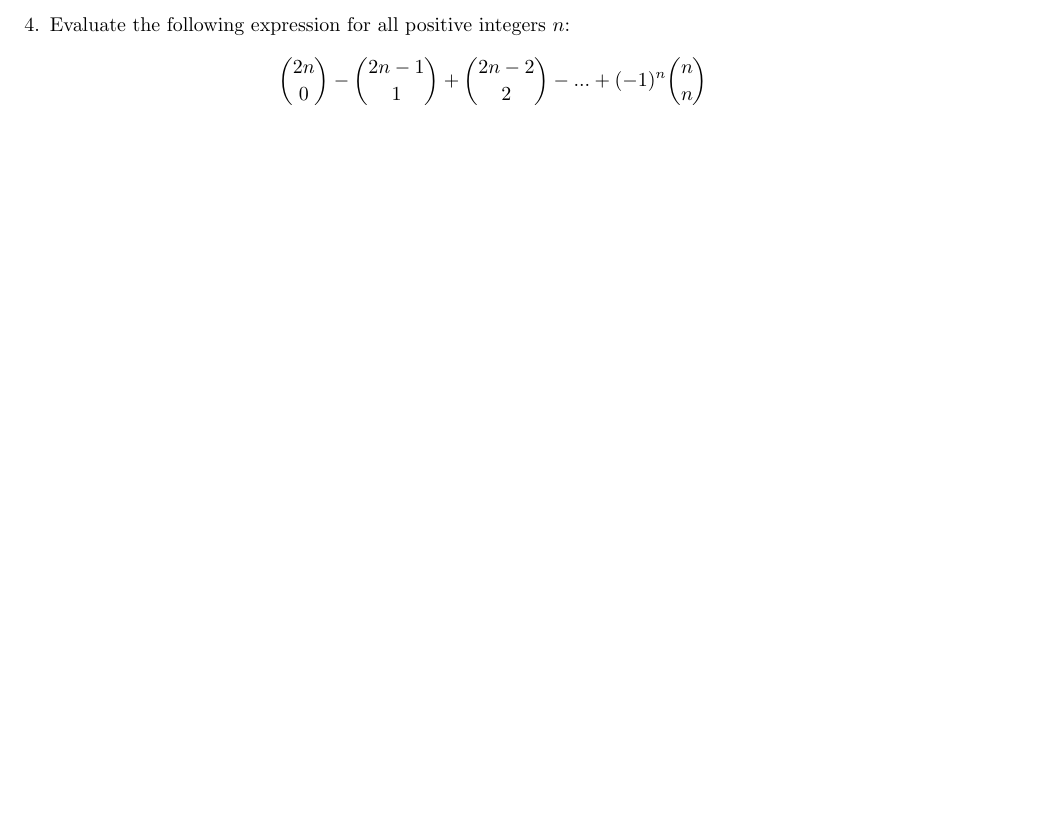
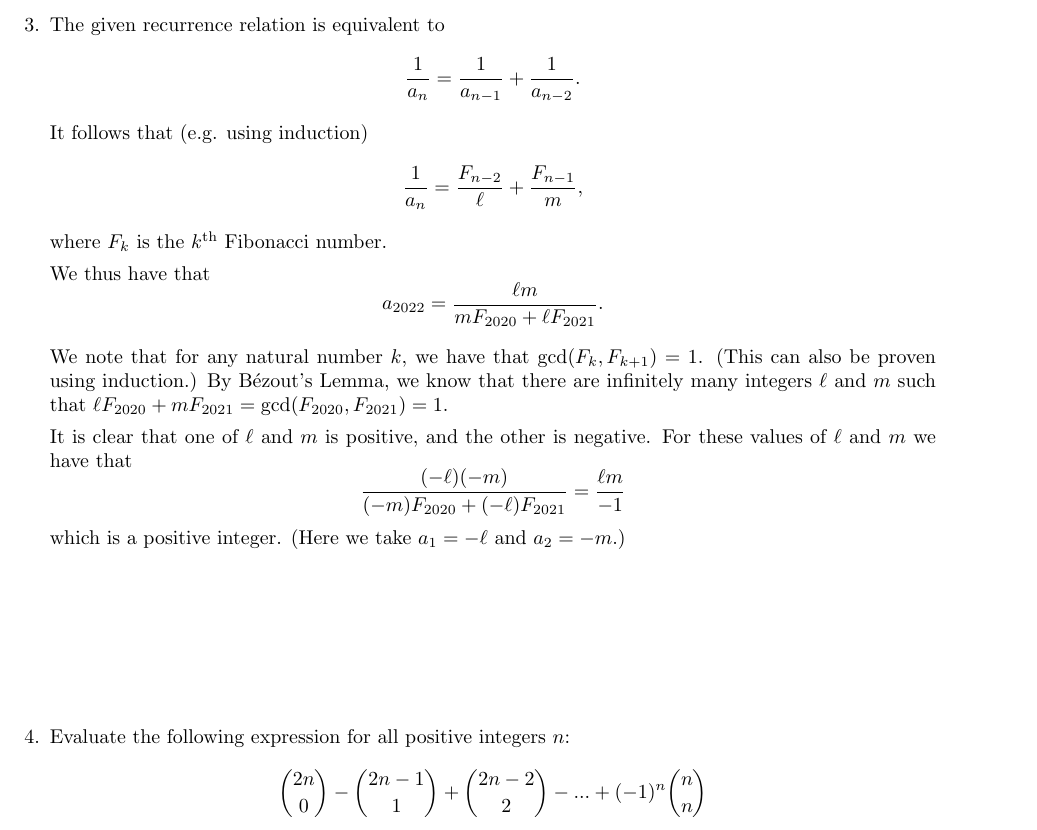
Before and after one commit to dlnnlsn/the_year_that_is_statistically_likely_to_be_better_than_the_previous_2_years_22-23, a LaTeX document (stellenbosch/solutions/advanced_solutions_2.tex): part of page 2 of 2 before the commit and part of page 2 of 3 after it, cut at the place of the change, the shorter picture padded with empty space. Compiled offline with pdfLaTeX.

Commit message:
add solution for test 2 q3

```diff
--- a/stellenbosch/solutions/advanced_solutions_2.tex
+++ b/stellenbosch/solutions/advanced_solutions_2.tex
@@ -49,6 +49,28 @@ But $AC$ is the diameter of $\Gamma$ so $\angle AEC = 90^\circ$ by Thales' Theor
 
 
 \item %
+The given recurrence relation is equivalent to
+\[
+    \frac{1}{a_{n}} = \frac{1}{a_{n - 1}} + \frac{1}{a_{n - 2}}.
+\]
+It follows that (e.g. using induction)
+\[
+    \frac{1}{a_{n}} = \frac{F_{n - 2}}{\ell} + \frac{F_{n - 1}}{m},
+\]
+where $F_k$ is the $k^\text{th}$ Fibonacci number.
+
+We thus have that
+\[
+    a_{2022} = \frac{\ell m}{m F_{2020} + \ell F_{2021}}.
+\]
+
+We note that for any natural number $k$, we have that $\gcd(F_k, F_{k + 1}) = 1$. (This can also be proven using induction.) By B\'ezout's Lemma, we know that there are infinitely many integers $\ell$ and $m$ such that $\ell F_{2020} + m F_{2021} = \gcd(F_{2020}, F_{2021}) = 1.$
+
+It is clear that one of $\ell$ and $m$ is positive, and the other is negative. For these values of $\ell$ and $m$ we have that
+\[
+    \frac{(-\ell) (-m)}{(-m) F_{2020} + (-\ell) F_{2021}} = \frac{\ell m}{-1}
+\]
+which is a positive integer. (Here we take $a_1 = -\ell$ and $a_2 = -m$.)
 
 
 \item % M Ahsan Al Mahir, 2020
```
